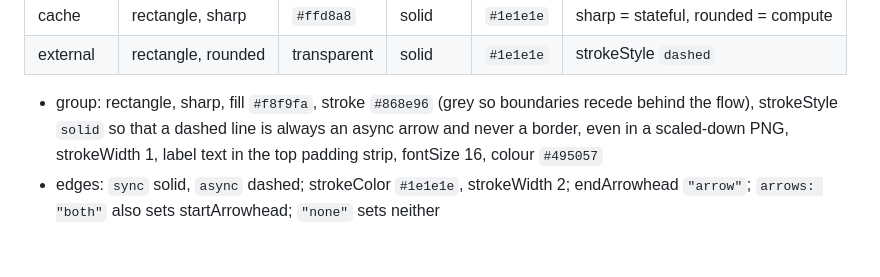
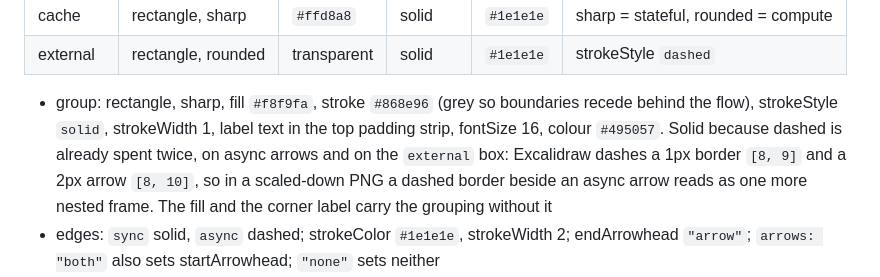
Before and after one commit to yasinmiran/excalix, a Markdown page: DESIGN.md, the part around the change. Drawn GitHub-style; blank space fills up the shorter version.

Commit message:
docs(design): give the reason group borders are solid
The old line said a dashed line is always an async arrow and never a border,
which the external box already contradicts. What holds is narrower. Excalidraw
dashes a 1px border [8, 9] and a 2px arrow [8, 10], so once a PNG is scaled down
the two differ by nothing a reader can see, and a dashed group beside an async
arrow looks like one more nested frame.

```diff
--- a/DESIGN.md
+++ b/DESIGN.md
@@ -128,9 +128,12 @@ Fixed per kind. No caller-facing colour, font, or shape options exist.
 | external  | rectangle, rounded       | transparent | solid   | `#1e1e1e` | strokeStyle `dashed`           |
 
 - group: rectangle, sharp, fill `#f8f9fa`, stroke `#868e96` (grey so boundaries
-  recede behind the flow), strokeStyle `solid` so that a dashed line is always an
-  async arrow and never a border, even in a scaled-down PNG, strokeWidth 1, label
-  text in the top padding strip, fontSize 16, colour `#495057`
+  recede behind the flow), strokeStyle `solid`, strokeWidth 1, label text in the
+  top padding strip, fontSize 16, colour `#495057`. Solid because dashed is
+  already spent twice, on async arrows and on the `external` box: Excalidraw
+  dashes a 1px border `[8, 9]` and a 2px arrow `[8, 10]`, so in a scaled-down
+  PNG a dashed border beside an async arrow reads as one more nested frame. The
+  fill and the corner label carry the grouping without it
 - edges: `sync` solid, `async` dashed; strokeColor `#1e1e1e`, strokeWidth 2;
   endArrowhead `"arrow"`; `arrows: "both"` also sets startArrowhead; `"none"`
   sets neither
```
